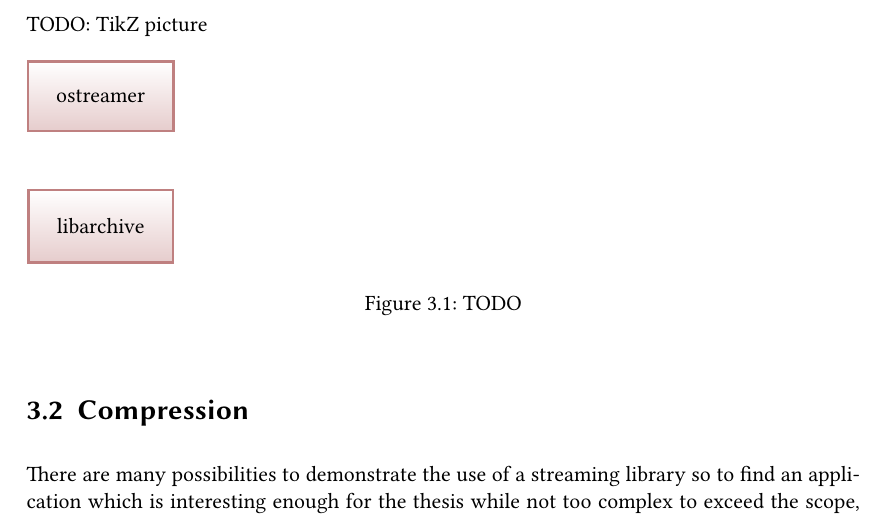
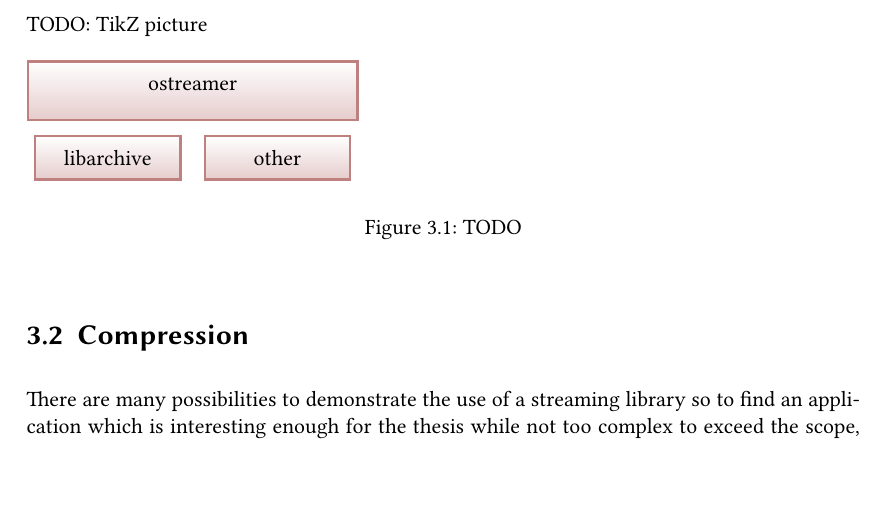
Before and after one commit to Leonidas-from-XIV/tum-bachelor, a LaTeX thesis (bachelor.tex, which reads architecture.tex): part of page 13 of 17, cut so that both start at the same text, the shorter picture padded with empty space. Compiled offline with XeLaTeX; a missing font is replaced by an installed copy or a similar font.

Commit message:
Some progress on diagram

```diff
--- a/architecture.tex
+++ b/architecture.tex
@@ -1,18 +1,34 @@
-\usetikzlibrary{positioning}
+\usetikzlibrary{positioning,fit}
 \begin{tikzpicture}[
-  clib/.style={
+  phantom/.style={
     rectangle,
-    minimum size=6mm,
+    draw=red,
+    text width=6em,
+    %inner sep=1em,
+    outer sep=0em,
+    minimum height=2em
+  },
+  block/.style={
+    rectangle,
     very thick,
     draw=red!50!black!50,
     top color=white,
     bottom color=red!50!black!20,
-    inner sep=5mm
-  }]
-  %\draw (0,0) rectangle (5,1);
-  %\draw (2.5, 0.5) node {libarchive};
-  %\draw (6,0) rectangle (7,1);
-  %\draw (0,2) rectangle (7,3);
-  \node (libarchive) [clib] {libarchive};
-  \node (ostreamer) [clib,above=of libarchive] {ostreamer};
+    text width=6em,
+    %inner sep=1em,
+    outer sep=0em,
+    minimum height=2em,
+    text centered
+  },
+  blockn/.style ={rectangle,text width=6em,draw,minimum height=3em, outer sep=0pt},
+  phantomn/.style ={rectangle,text width=6em,minimum height=3em, outer sep=0pt}]
+  \matrix[column sep=1em, row sep=1em]
+ {
+  % first row
+  \node[phantom] (ost0) {}; & \node[phantom] (ost1) {}; \\
+  % second row
+  \node[block] (libarchive) [] {libarchive}; & \node[block] (other) [] {other}; \\
+  };
+  \node[block] (ostreamer) [fit=(ost0) (ost1)] {ostreamer};
 \end{tikzpicture}
+% http://tex.stackexchange.com/questions/58048/tikz-node-covering-several-columns
```
